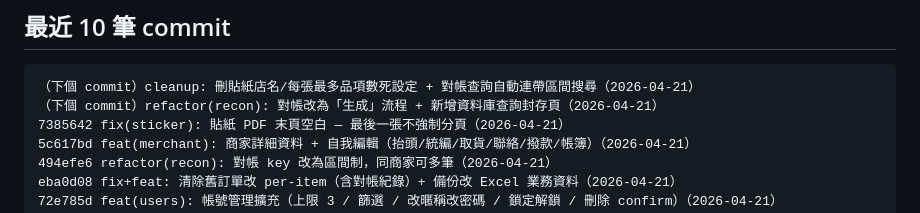
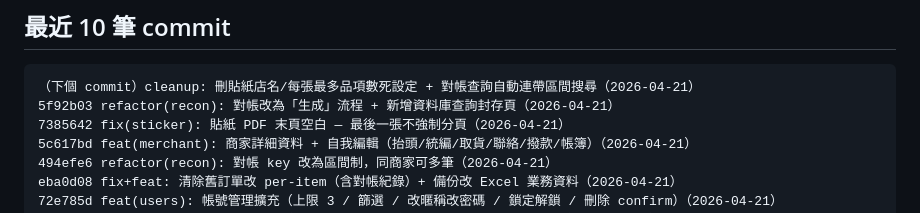
Before and after one commit to karlkuo68/bread-group-buy, a Markdown page: CLAUDE.md, the part around the change. Drawn GitHub-style.

Commit message:
docs: 補 5f92b03 commit hash

````diff
--- a/CLAUDE.md
+++ b/CLAUDE.md
@@ -233,7 +233,7 @@ Firebase Realtime DB
 
 ```
 （下個 commit）cleanup: 刪貼紙店名/每張最多品項數死設定 + 對帳查詢自動連帶區間搜尋（2026-04-21）
-（下個 commit）refactor(recon): 對帳改為「生成」流程 + 新增資料庫查詢封存頁（2026-04-21）
+5f92b03 refactor(recon): 對帳改為「生成」流程 + 新增資料庫查詢封存頁（2026-04-21）
 7385642 fix(sticker): 貼紙 PDF 末頁空白 — 最後一張不強制分頁（2026-04-21）
 5c617bd feat(merchant): 商家詳細資料 + 自我編輯（抬頭/統編/取貨/聯絡/撥款/帳簿）（2026-04-21）
 494efe6 refactor(recon): 對帳 key 改為區間制，同商家可多筆（2026-04-21）
````
